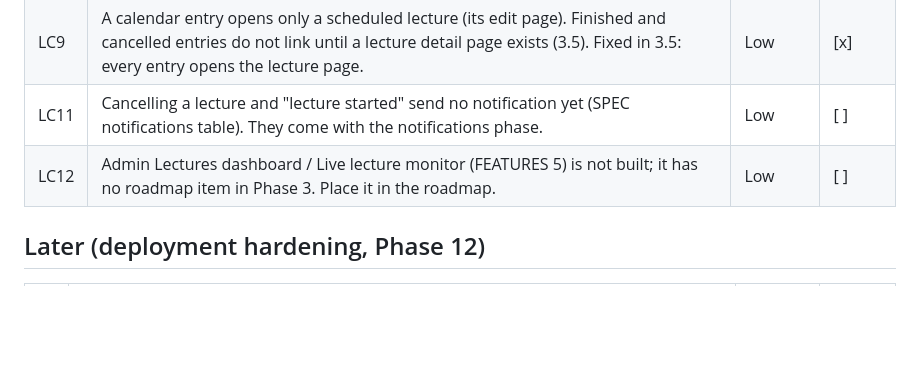
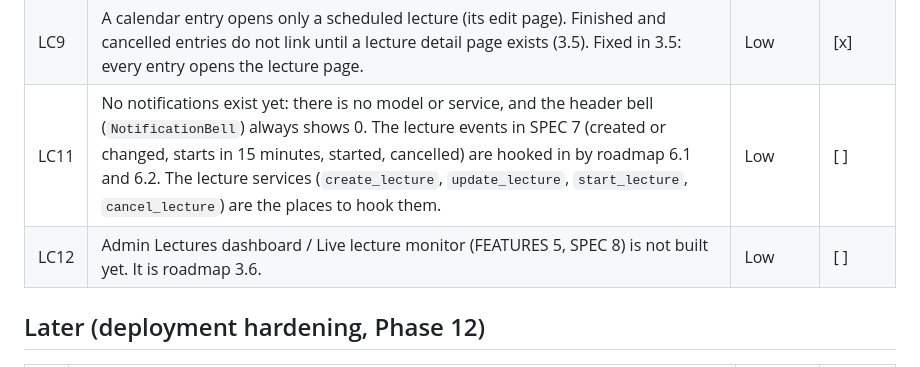
Before and after one commit to Thireb/dj-lms, a Markdown page: docs/BACKLOG.md, the part around the change. GitHub-like rendering; blank space fills up the shorter version.

Commit message:
docs: correct LC11 and LC12 (notifications are roadmap 6.1-6.2; the monitor is roadmap 3.6)
Co-Authored-By: Claude Opus 5.5 <noreply@anthropic.com>

```diff
--- a/docs/BACKLOG.md
+++ b/docs/BACKLOG.md
@@ -236,8 +236,8 @@ Left out of 3.1 on purpose; each has a home in a later item.
 | LC8 | `ScheduleList` and `LectureRow` are still the stub components from PR B; 3.3 used `Calendar` and `DataTable`. Use them in 3.4 (up-next and dashboards) or remove them. Fixed in 3.4: `LectureRow` is rebuilt for the guardian's upcoming classes; `ScheduleList` is removed (`Calendar` does its job). | Low | [x] |
 | LC10 | Join does not record anything yet. Attendance from joins (SPEC 6.3, provider-based) comes with Phase 4; the join view is the place to log it. | Low | [ ] |
 | LC9 | A calendar entry opens only a scheduled lecture (its edit page). Finished and cancelled entries do not link until a lecture detail page exists (3.5). Fixed in 3.5: every entry opens the lecture page. | Low | [x] |
-| LC11 | Cancelling a lecture and "lecture started" send no notification yet (SPEC notifications table). They come with the notifications phase. | Low | [ ] |
-| LC12 | Admin Lectures dashboard / Live lecture monitor (FEATURES 5) is not built; it has no roadmap item in Phase 3. Place it in the roadmap. | Low | [ ] |
+| LC11 | No notifications exist yet: there is no model or service, and the header bell (`NotificationBell`) always shows 0. The lecture events in SPEC 7 (created or changed, starts in 15 minutes, started, cancelled) are hooked in by roadmap 6.1 and 6.2. The lecture services (`create_lecture`, `update_lecture`, `start_lecture`, `cancel_lecture`) are the places to hook them. | Low | [ ] |
+| LC12 | Admin Lectures dashboard / Live lecture monitor (FEATURES 5, SPEC 8) is not built yet. It is roadmap 3.6. | Low | [ ] |
 
 ## Later (deployment hardening, Phase 12)
 
```
